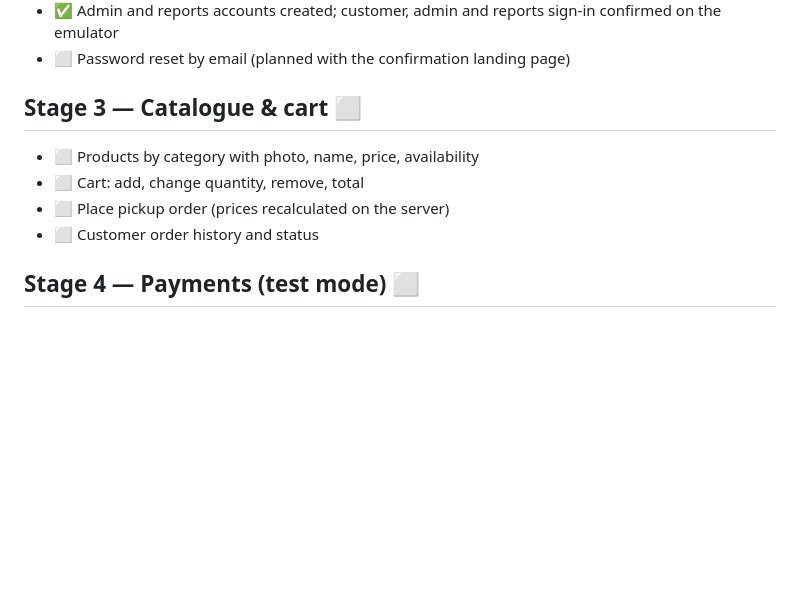
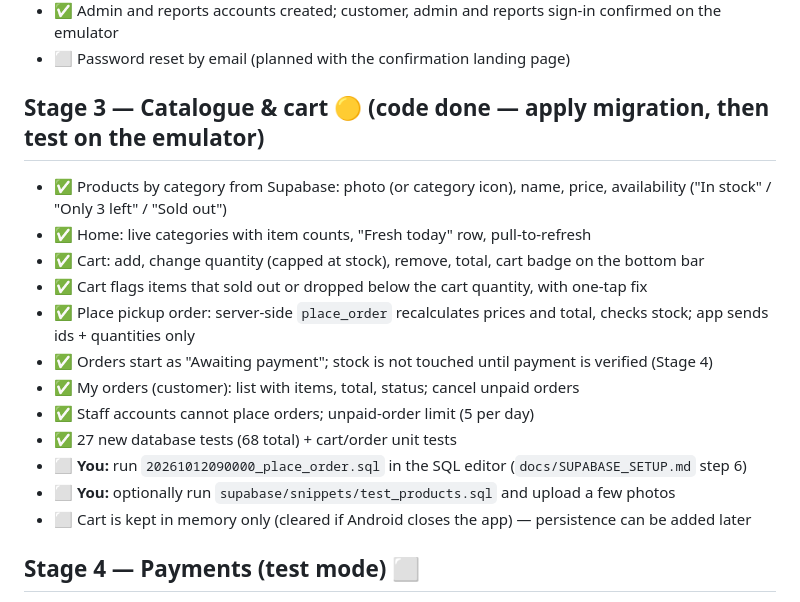
Before and after one commit to codermarvels/bakery-app, a Markdown page: docs/CHECKLIST.md, the part around the change. Drawn GitHub-style; blank space fills up the shorter version.

```diff
--- a/docs/CHECKLIST.md
+++ b/docs/CHECKLIST.md
@@ -29,11 +29,19 @@ Legend: ✅ done · 🟡 partly done · ⬜ pending
 - ✅ Admin and reports accounts created; customer, admin and reports sign-in confirmed on the emulator
 - ⬜ Password reset by email (planned with the confirmation landing page)
 
-## Stage 3 — Catalogue & cart ⬜
-- ⬜ Products by category with photo, name, price, availability
-- ⬜ Cart: add, change quantity, remove, total
-- ⬜ Place pickup order (prices recalculated on the server)
-- ⬜ Customer order history and status
+## Stage 3 — Catalogue & cart 🟡 (code done — apply migration, then test on the emulator)
+- ✅ Products by category from Supabase: photo (or category icon), name, price, availability ("In stock" / "Only 3 left" / "Sold out")
+- ✅ Home: live categories with item counts, "Fresh today" row, pull-to-refresh
+- ✅ Cart: add, change quantity (capped at stock), remove, total, cart badge on the bottom bar
+- ✅ Cart flags items that sold out or dropped below the cart quantity, with one-tap fix
+- ✅ Place pickup order: server-side `place_order` recalculates prices and total, checks stock; app sends ids + quantities only
+- ✅ Orders start as "Awaiting payment"; stock is not touched until payment is verified (Stage 4)
+- ✅ My orders (customer): list with items, total, status; cancel unpaid orders
+- ✅ Staff accounts cannot place orders; unpaid-order limit (5 per day)
+- ✅ 27 new database tests (68 total) + cart/order unit tests
+- ⬜ **You:** run `20261012090000_place_order.sql` in the SQL editor (`docs/SUPABASE_SETUP.md` step 6)
+- ⬜ **You:** optionally run `supabase/snippets/test_products.sql` and upload a few photos
+- ⬜ Cart is kept in memory only (cleared if Android closes the app) — persistence can be added later
 
 ## Stage 4 — Payments (test mode) ⬜
 - ⬜ Gateway account in test mode; secret key stored only in Supabase secrets
```
Also changed, not shown: docs/SUPABASE_SETUP.md (+22 -2 lines).
